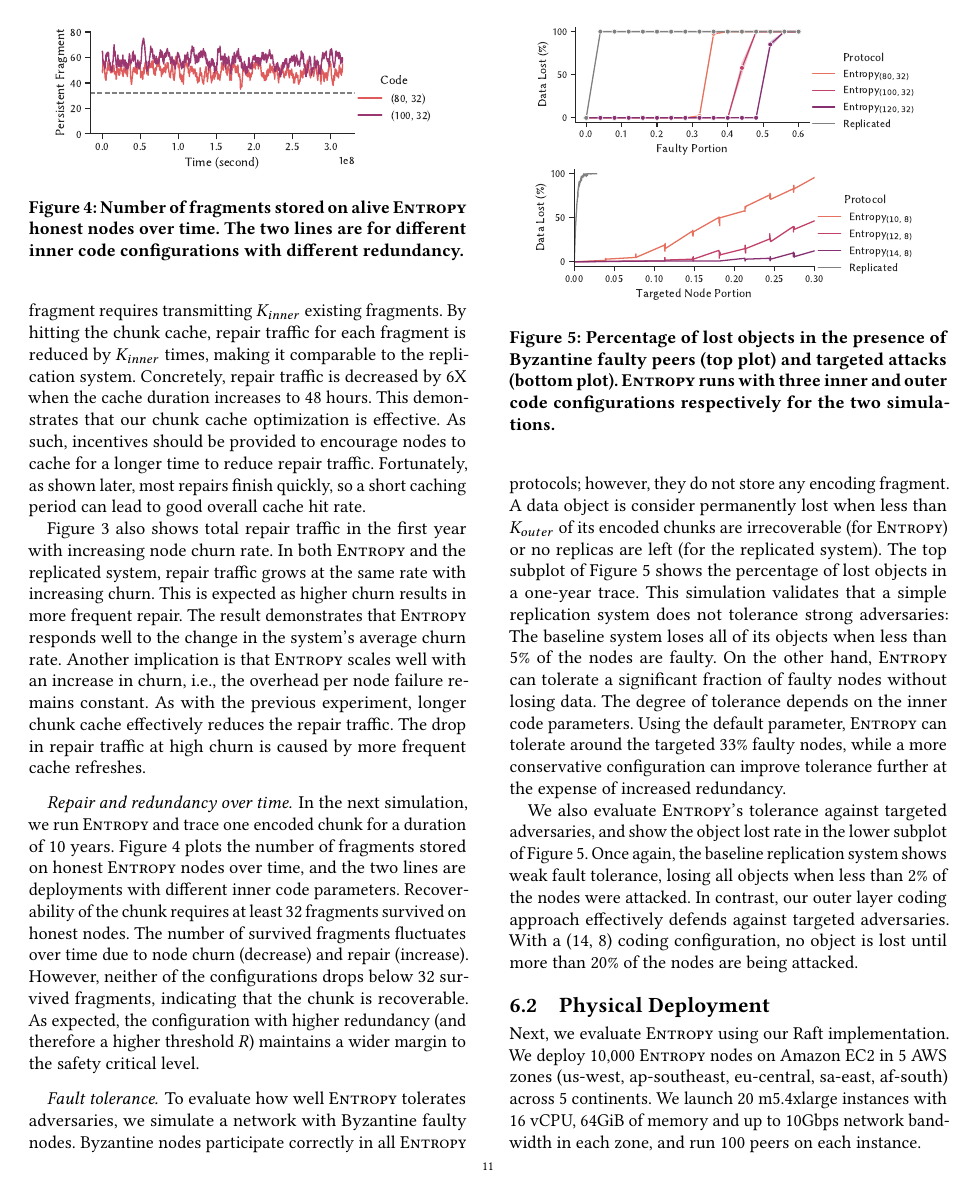
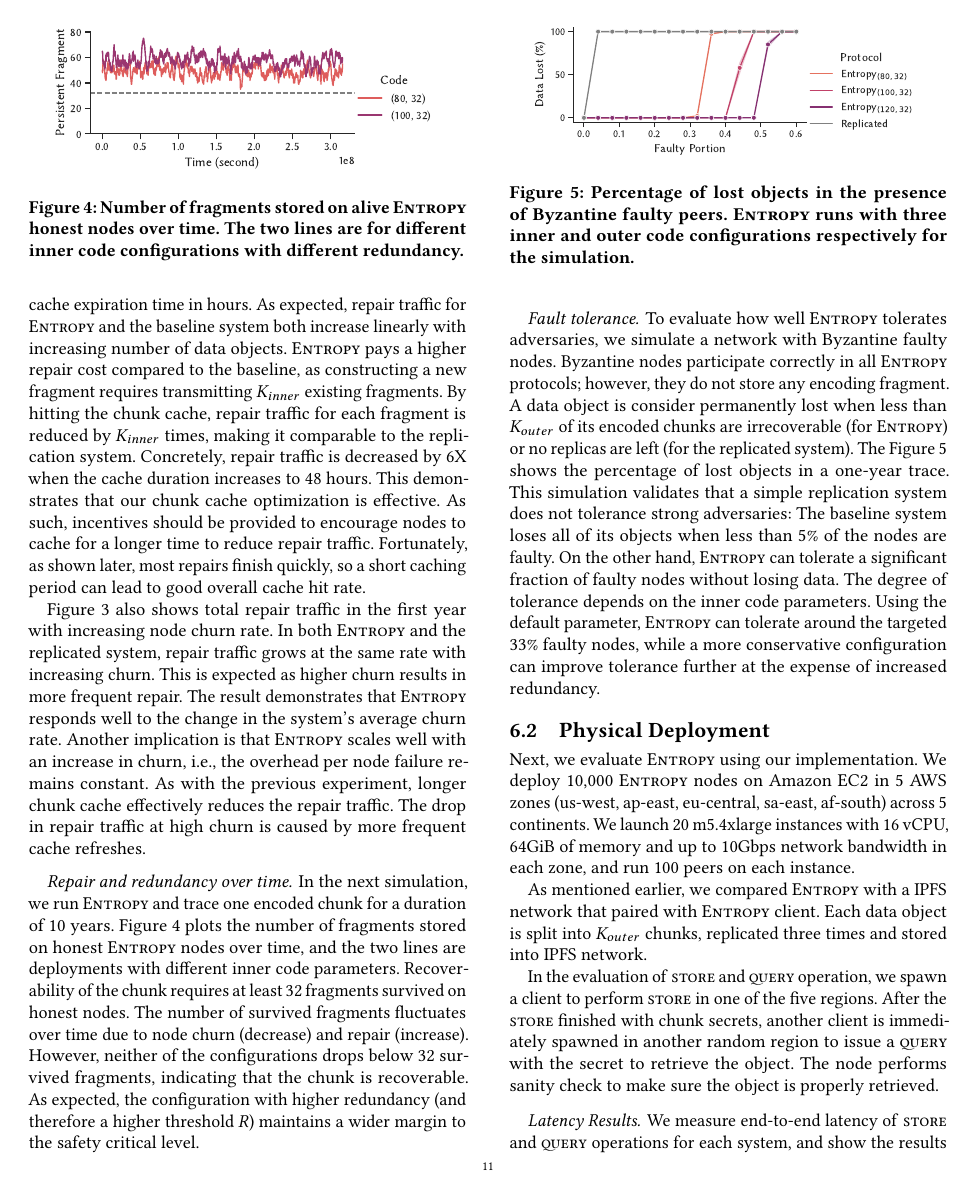
Before and after one commit to sgdxbc/dddht-paper, a LaTeX document (paper.tex, which reads sections/eval.tex): page 11 of 15 before the commit and page 11 of 14 after it. Compiled offline with pdfLaTeX; a LaTeX package or settings file that is missing is left out.

Commit message:
eval: Update

```diff
--- a/sections/eval.tex
+++ b/sections/eval.tex
@@ -98,9 +99,9 @@ As expected, the configuration with higher redundancy (and therefore a higher th
 
 \begin{figure}
     \addgraph{faulty-lost}
-    \addgraph{targeted-lost}
-    \caption{Percentage of lost objects in the presence of Byzantine faulty peers (top plot) and targeted attacks (bottom plot).
-    \sys runs with three inner and outer code configurations respectively for the two simulations.}
+    % \addgraph{targeted-lost}
+    \caption{Percentage of lost objects in the presence of Byzantine faulty peers.
+    \sys runs with three inner and outer code configurations respectively for the simulation.}
     \label{fig:faulty}
 \end{figure}
 
@@ -108,16 +109,16 @@ As expected, the configuration with higher redundancy (and therefore a higher th
 To evaluate how well \sys tolerates adversaries, we simulate a network with Byzantine faulty nodes.
 Byzantine nodes participate correctly in all \sys protocols; however, they do not store any encoding fragment.
 A data object is consider permanently lost when less than $\kout$ of its encoded chunks are irrecoverable (for \sys) or no replicas are left (for the replicated system).
-The top subplot of \autoref{fig:faulty} shows the percentage of lost objects in a one-year trace.
+The \autoref{fig:faulty} shows the percentage of lost objects in a one-year trace.
 This simulation validates that a simple replication system does not tolerance strong adversaries: The baseline system loses all of its objects when less than 5\% of the nodes are faulty.
 On the other hand, \sys can tolerate a significant fraction of faulty nodes without losing data.
 The degree of tolerance depends on the inner code parameters.
 Using the default parameter, \sys can tolerate around the targeted 33\% faulty nodes, while a more conservative configuration can improve tolerance further at the expense of increased redundancy.
 
-We also evaluate \sys{}'s tolerance against targeted adversaries, and show the object lost rate in the lower subplot of \autoref{fig:faulty}.
-Once again, the baseline replication system shows weak fault tolerance, losing all objects when less than 2\% of the nodes were attacked.
-In contrast, our outer layer coding approach effectively defends against targeted adversaries.
-With a (14, 8) coding configuration, no object is lost until more than 20\% of the nodes are being attacked.
+% We also evaluate \sys{}'s tolerance against targeted adversaries, and show the object lost rate in the lower subplot of \autoref{fig:faulty}.
+% Once again, the baseline replication system shows weak fault tolerance, losing all objects when less than 2\% of the nodes were attacked.
+% In contrast, our outer layer coding approach effectively defends against targeted adversaries.
+% With a (14, 8) coding configuration, no object is lost until more than 20\% of the nodes are being attacked.
 
 \subsection{Physical Deployment}
 
@@ -126,7 +127,7 @@ With a (14, 8) coding configuration, no object is lost until more than 20\% of t
 %This results in sequentially generation of all fragments.
 %In practice, it could be parallelized and improve \store performance.
 
-Next, we evaluate \sys using our Raft implementation.
-We deploy 10,000 \sys nodes on Amazon EC2 in 5 AWS zones (us-west, ap-southeast, eu-central, sa-east, af-south) across 5 continents.
+Next, we evaluate \sys using our implementation.
+We deploy 10,000 \sys nodes on Amazon EC2 in 5 AWS zones (us-west, ap-east, eu-central, sa-east, af-south) across 5 continents.
 We launch 20 m5.4xlarge instances with 16 vCPU, 64GiB of memory and up to 10Gbps network bandwidth in each zone, and run 100 peers on each instance.
 
@@ -138,3 +139,5 @@ This splitting scheme ensures good storage load balancing across nodes in the sy
+As mentioned earlier, we compared \sys with a IPFS network that paired with \sys client.
+Each data object is split into $\kout$ chunks, replicated three times and stored into IPFS network.
 
 % Note that erasure coding, unfortunately, cannot be easily adapted into Kademlia.
 %We also deployed a Ceph cluster with one replication pool and one erasure coding pool, all with the stock configuration.
@@ -144,3 +147,5 @@ This splitting scheme ensures good storage load balancing across nodes in the sy
 % In every run of the evaluation, to remove any caching effect, we spawn a fresh node as client.
 % Once the node successfully connects to the network, it issues a \store with a randomly generated object.
 % After the \store returns an object ID, another fresh node is spawned to issue a \query with the returned ID to retrieve the object.
+In the evaluation of \store and \query operation, we spawn a client to perform \store in one of the five regions.
+After the \store finished with chunk secrets, another client is immediately spawned in another random region to issue a \query with the secret to retrieve the object.
```
Also changed, not shown: sections/eval.tex (36 more changed lines).
